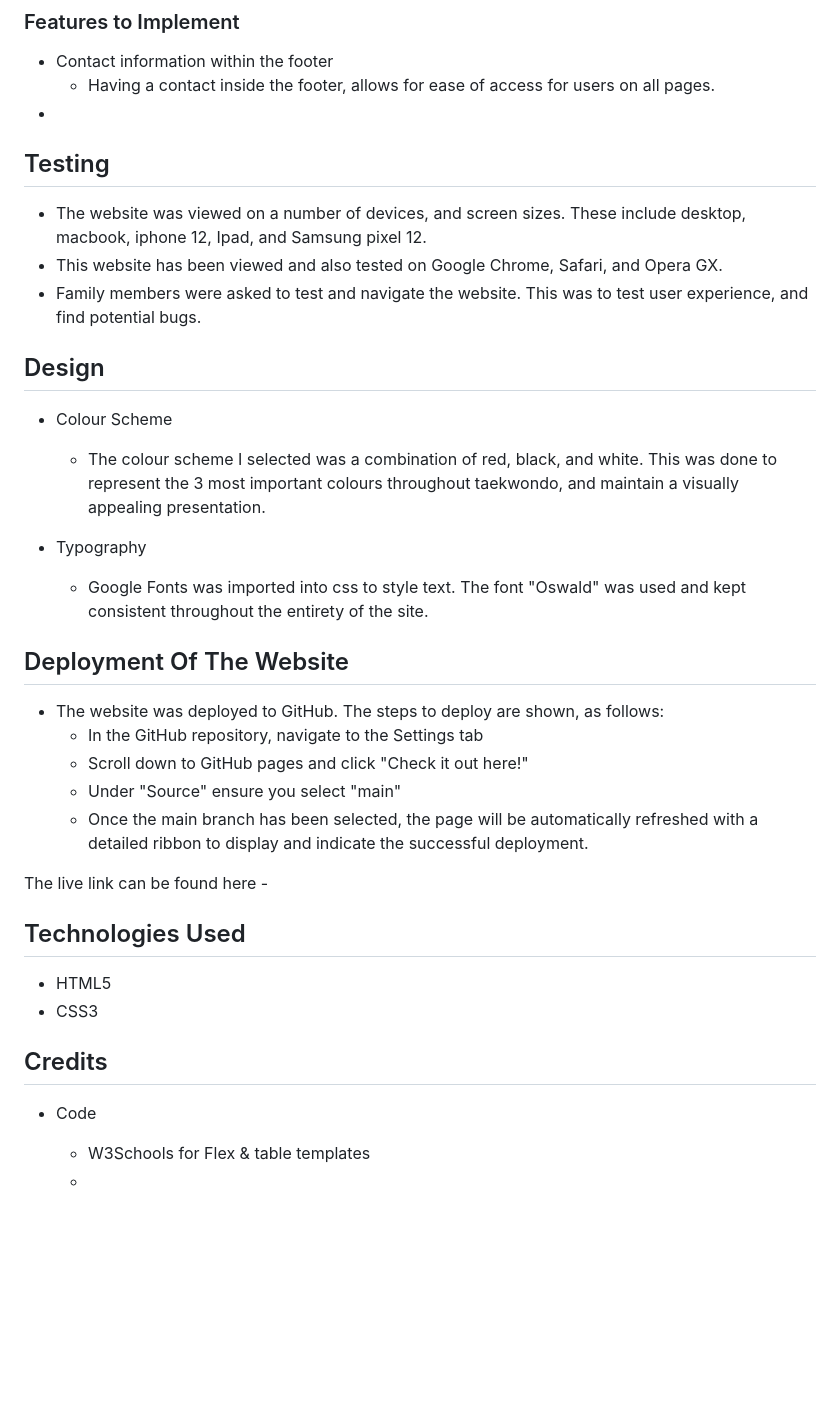
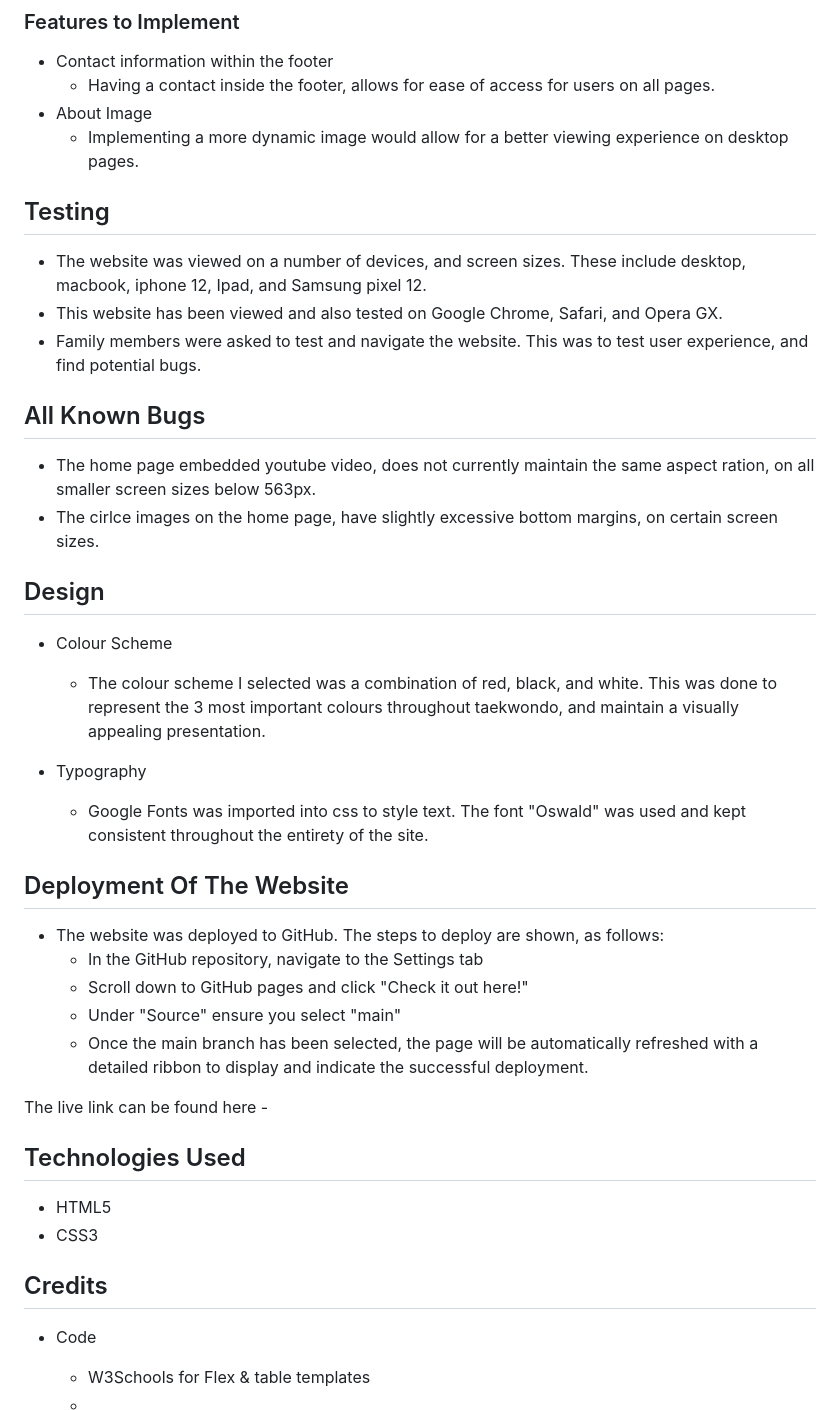
Before and after one commit to Code-Institute-Submissions/Phoenixgreen763-Taekwondo-Llanharan, a Markdown page: README.md, the part around one of its changes. Drawn GitHub-style; blank space fills up the shorter version.

Commit message:
add features

```diff
--- a/README.md
+++ b/README.md
@@ -71,7 +73,8 @@ View the live website here -
 
 * Contact information within the footer
     * Having a contact inside the footer, allows for ease of access for users on all pages.
-*
+* About Image
+    * Implementing a more dynamic image would allow for a better viewing experience on desktop pages.
 
 ## Testing
 
@@ -79,7 +82,13 @@ View the live website here -
 * This website has been viewed and also tested on Google Chrome, Safari, and Opera GX.
 * Family members were asked to test and navigate the website. This was to test user experience, and find potential bugs.
 
+## All Known Bugs
+
+* The home page embedded youtube video, does not currently maintain the same aspect ration, on all smaller screen sizes below 563px.
+* The cirlce images on the home page, have slightly excessive bottom margins, on certain screen sizes.
+
 ## Design
+
 * Colour Scheme
     * The colour scheme I selected was a combination of red, black, and white. This was done to represent the 3 most important colours throughout taekwondo, and maintain a visually appealing presentation.
 
@@ -87,6 +96,7 @@ View the live website here -
     * Google Fonts was imported into css to style text. The font "Oswald" was used and kept consistent throughout the entirety of the site.
 
 ## Deployment Of The Website
+
 * The website was deployed to GitHub. The steps to deploy are shown, as follows:
     * In the GitHub repository, navigate to the Settings tab
     * Scroll down to GitHub pages and click "Check it out here!"
@@ -96,10 +106,12 @@ View the live website here -
 The live link can be found here -
 
 ## Technologies Used
+
 * HTML5
 * CSS3
 
 ## Credits
+
 * Code
     * W3Schools for Flex & table templates
     *
```
Also changed, not shown: other parts of README.md (+2 -0 lines).
